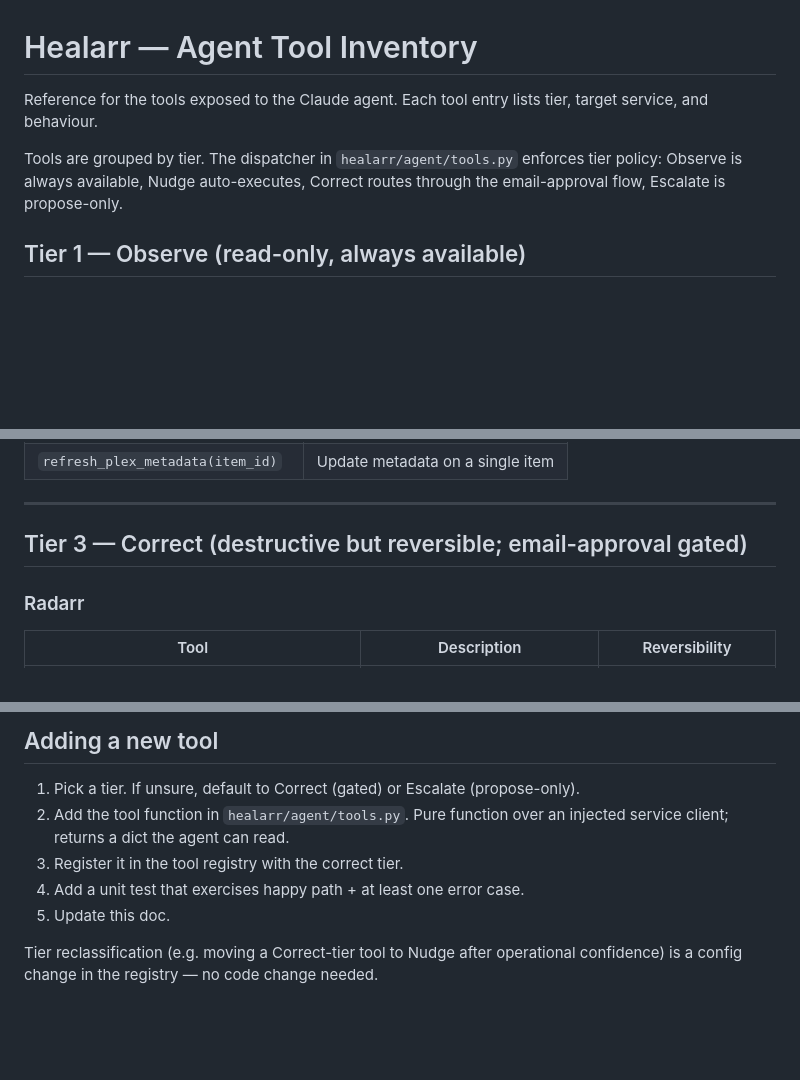
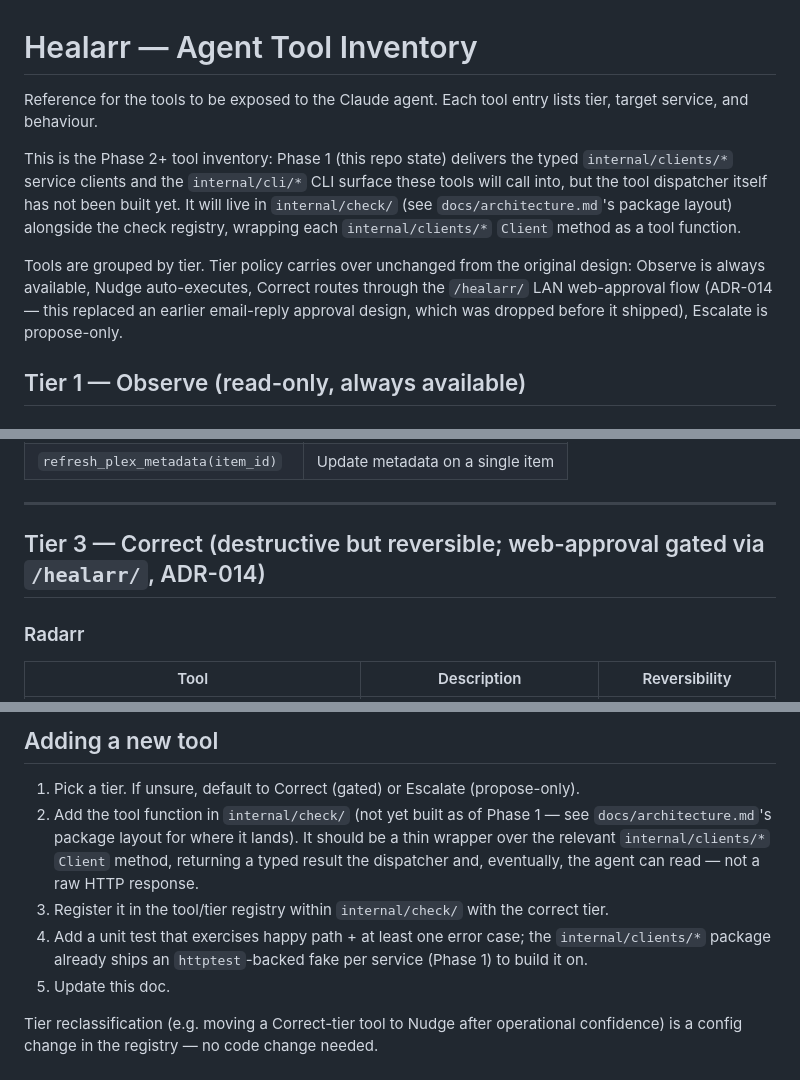
Before and after one commit to parsoFish/healarr, a Markdown page: docs/tools.md, 3 parts joined by grey strips. Drawn GitHub-style; blank space fills up the shorter version.

Commit message:
docs: reframe tools.md as the Phase 2+ tool inventory
docs/tools.md still described the abandoned Python agent (a dispatcher
in healarr/agent/tools.py enforcing tier policy, an email-approval flow
for Correct-tier actions) even though the Go rewrite dropped both.
Reframe the intro to say the dispatcher isn't built yet and will live
in internal/check/ alongside the check registry, wrapping the existing
internal/clients/* Client methods; point Correct-tier gating at the
/healarr/ web-approval flow (ADR-014) instead of email. The tool
tables themselves are unchanged.

```diff
--- a/docs/tools.md
+++ b/docs/tools.md
@@ -1,8 +1,10 @@
 # Healarr — Agent Tool Inventory
 
-Reference for the tools exposed to the Claude agent. Each tool entry lists tier, target service, and behaviour.
+Reference for the tools to be exposed to the Claude agent. Each tool entry lists tier, target service, and behaviour.
 
-Tools are grouped by tier. The dispatcher in `healarr/agent/tools.py` enforces tier policy: Observe is always available, Nudge auto-executes, Correct routes through the email-approval flow, Escalate is propose-only.
+This is the Phase 2+ tool inventory: Phase 1 (this repo state) delivers the typed `internal/clients/*` service clients and the `internal/cli/*` CLI surface these tools will call into, but the tool dispatcher itself has not been built yet. It will live in `internal/check/` (see `docs/architecture.md`'s package layout) alongside the check registry, wrapping each `internal/clients/*` `Client` method as a tool function.
+
+Tools are grouped by tier. Tier policy carries over unchanged from the original design: Observe is always available, Nudge auto-executes, Correct routes through the `/healarr/` LAN web-approval flow (ADR-014 — this replaced an earlier email-reply approval design, which was dropped before it shipped), Escalate is propose-only.
 
 ## Tier 1 — Observe (read-only, always available)
 
@@ -95,7 +97,7 @@ Tools are grouped by tier. The dispatcher in `healarr/agent/tools.py` enforces t
 
 ---
 
-## Tier 3 — Correct (destructive but reversible; email-approval gated)
+## Tier 3 — Correct (destructive but reversible; web-approval gated via `/healarr/`, ADR-014)
 
 ### Radarr
 
@@ -144,9 +146,9 @@ These tools exist as schema in the agent's prompt so the model knows what shape
 ## Adding a new tool
 
 1. Pick a tier. If unsure, default to Correct (gated) or Escalate (propose-only).
-2. Add the tool function in `healarr/agent/tools.py`. Pure function over an injected service client; returns a dict the agent can read.
-3. Register it in the tool registry with the correct tier.
-4. Add a unit test that exercises happy path + at least one error case.
+2. Add the tool function in `internal/check/` (not yet built as of Phase 1 — see `docs/architecture.md`'s package layout for where it lands). It should be a thin wrapper over the relevant `internal/clients/*` `Client` method, returning a typed result the dispatcher and, eventually, the agent can read — not a raw HTTP response.
+3. Register it in the tool/tier registry within `internal/check/` with the correct tier.
+4. Add a unit test that exercises happy path + at least one error case; the `internal/clients/*` package already ships an `httptest`-backed fake per service (Phase 1) to build it on.
 5. Update this doc.
 
 Tier reclassification (e.g. moving a Correct-tier tool to Nudge after operational confidence) is a config change in the registry — no code change needed.
```
